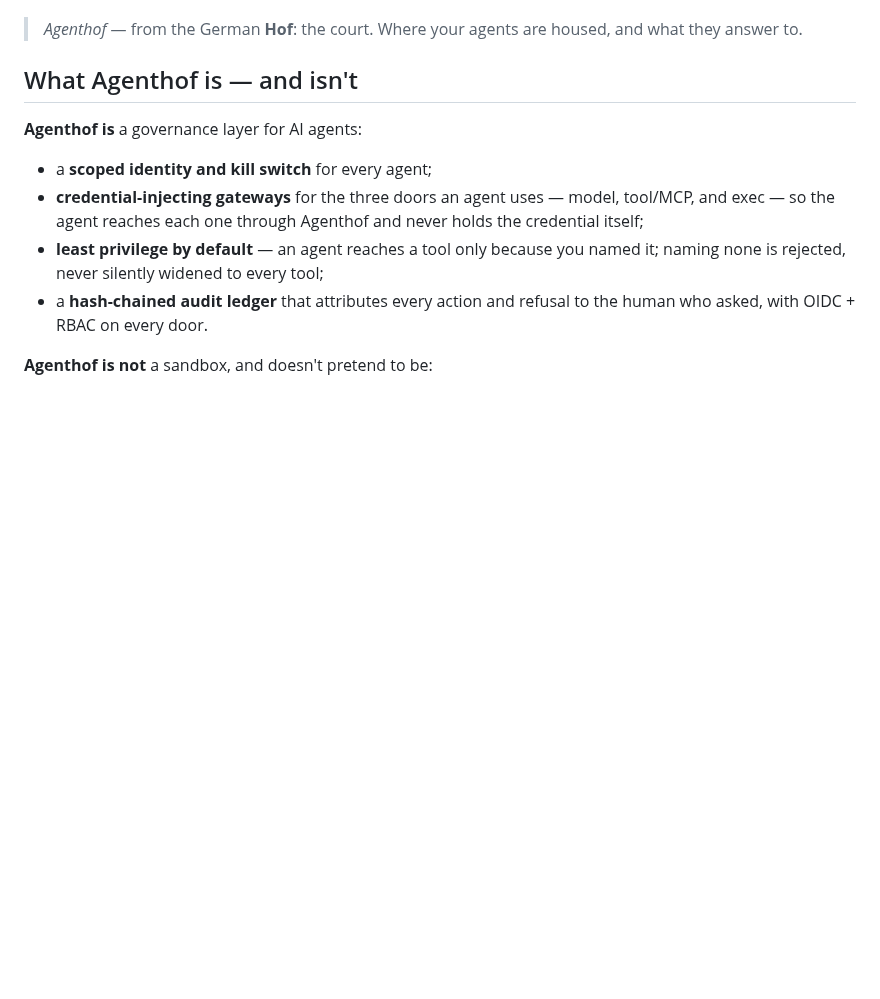
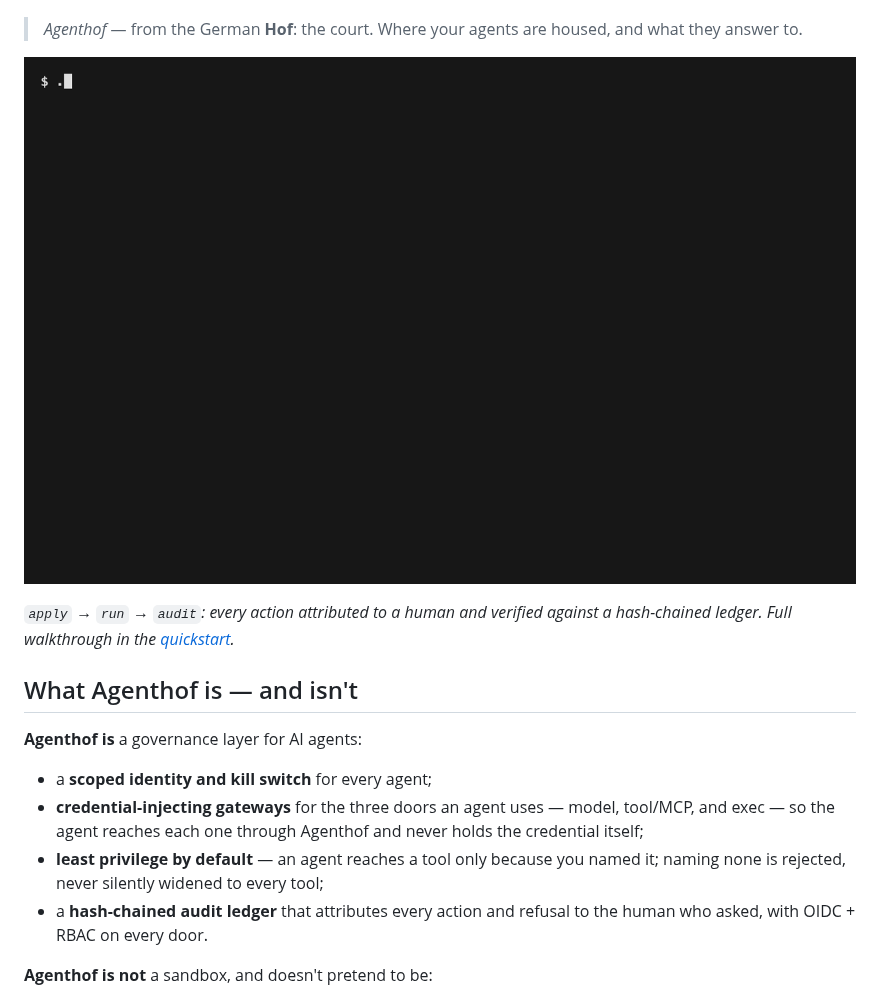
Before and after one commit to agenthof/agenthof, a Markdown page: README.md, the part around the change. Drawn GitHub-style; pictures changed too: docs/assets/quickstart-demo.gif (added); blank space fills up the shorter version.

Commit message:
docs(readme): add an animated quickstart demo (#26)
Signed-off-by: rojaneerdev <rojaneer@agenthof.dev>

```diff
--- a/README.md
+++ b/README.md
@@ -16,6 +16,10 @@ the door rather than trusting the agent.
 
 > *Agenthof* — from the German **Hof**: the court. Where your agents are
 > housed, and what they answer to.
+
+![Agenthof quickstart: apply a config, run a workflow, then audit the run — who asked, what ran, and the ledger's integrity verified](docs/assets/quickstart-demo.gif)
+
+*`apply` → `run` → `audit`: every action attributed to a human and verified against a hash-chained ledger. Full walkthrough in the [quickstart](docs/quickstart.md).*
 
 ## What Agenthof is — and isn't
 
```
